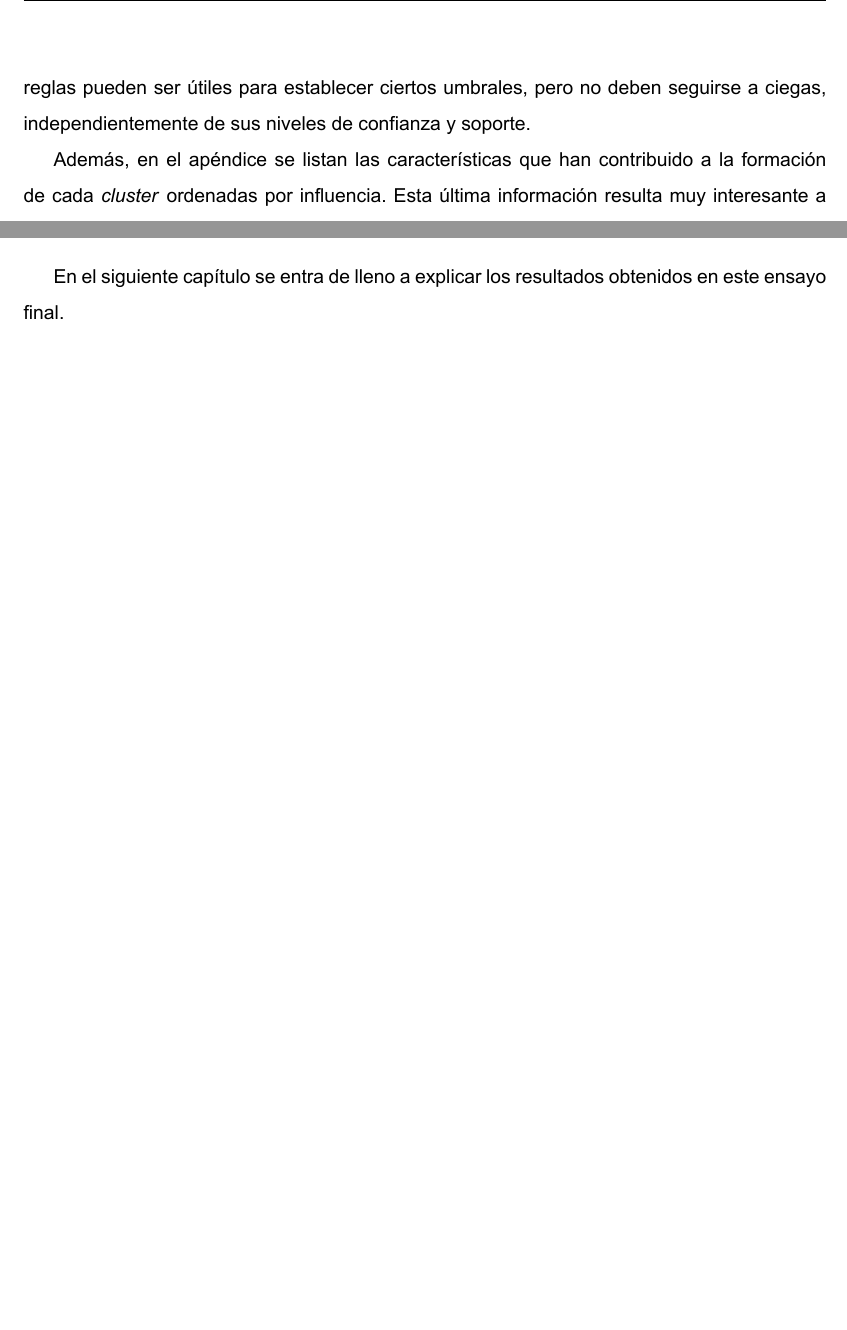
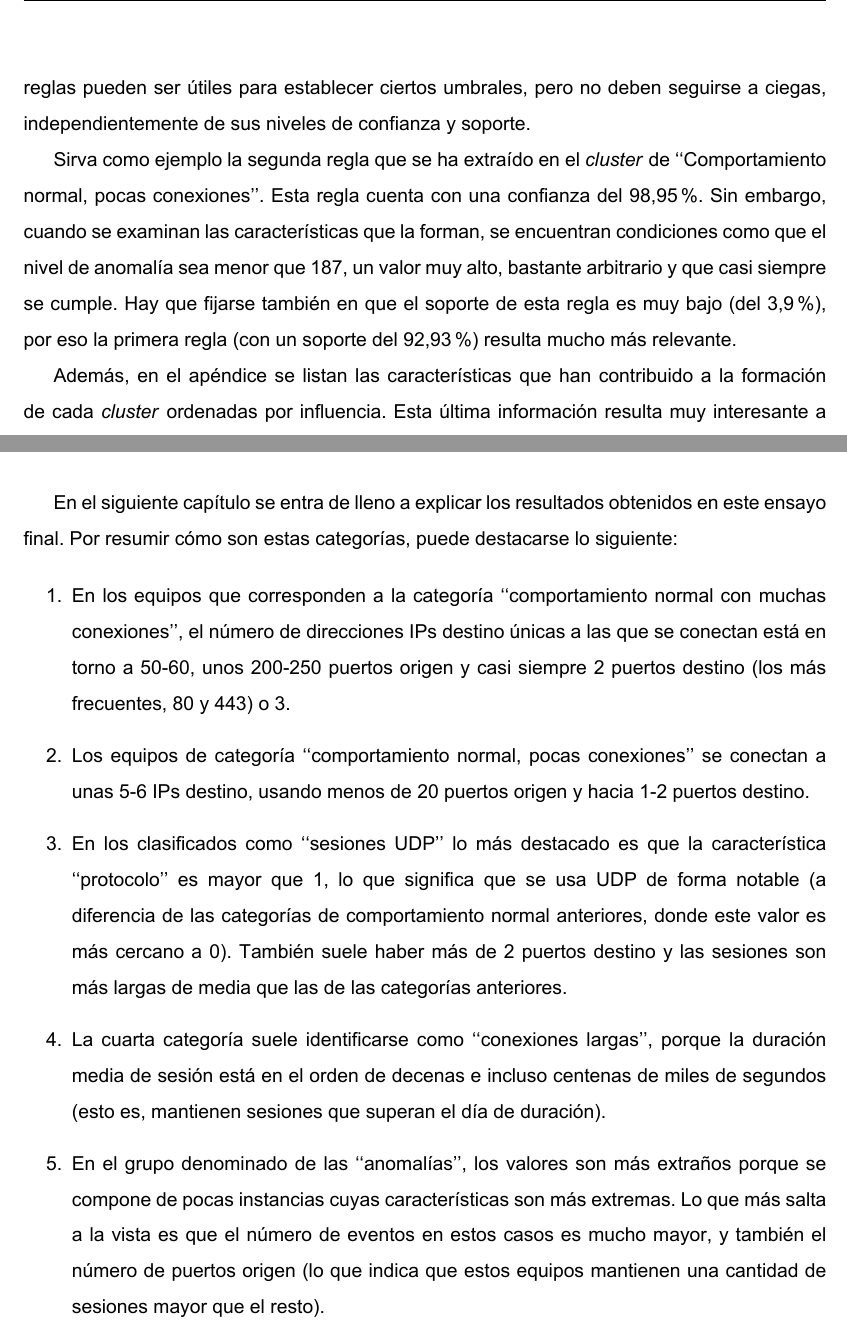
Before and after one commit to jartigag/tfm-clustering, a LaTeX thesis (TFM.tex, which reads contenido/TFM-04_Desarrollo.tex): two parts of pages 40 and 41 of 77 before the commit and two parts of pages 40 and 42 of 78 after it, joined at a grey line, cut so that both start at the same text, the shorter picture padded with empty space. The pictures show the PDF file TFM.pdf that the author committed with the source.

Commit message:
explicación ampliada en cap. 4 (desarrollo)

```diff
--- a/contenido/TFM-04_Desarrollo.tex
+++ b/contenido/TFM-04_Desarrollo.tex
@@ -613,6 +613,12 @@ Se incluyen también los modelos de cada \emph{cluster} que ofrece BigML, defini
 Si se revisan las reglas generadas automáticamente para este ensayo y otros, se encontrará que a veces consideran características que no tienen mucho sentido.
 Por eso las reglas pueden ser útiles para establecer ciertos umbrales, pero no deben seguirse a ciegas, independientemente de sus niveles de confianza y soporte.
 
+Sirva como ejemplo la segunda regla que se ha extraído en el \emph{cluster} de ``Comportamiento normal, pocas conexiones''.
+Esta regla cuenta con una confianza del 98,95 \%.
+Sin embargo, cuando se examinan las características que la forman, se encuentran condiciones como que el nivel de anomalía sea menor que 187,
+un valor muy alto, bastante arbitrario y que casi siempre se cumple.
+Hay que fijarse también en que el soporte de esta regla es muy bajo (del 3,9 \%), por eso la primera regla (con un soporte del 92,93 \%) resulta mucho más relevante.
+
 Además, en el apéndice se listan las características que han contribuido a la formación de cada \emph{cluster} ordenadas por influencia.
 Esta última información resulta muy interesante a la hora de comprender y optimizar la manera en la que se ha alcanzado esta clasificación no supervisada.
 Servirá también de realimentacion para mejorar la selección de características comentada en la sección \ref{sec:selecciondecaracteristicas}.
@@ -668,3 +674,12 @@ Las categorías finales en las que se clasificó la actividad de los equipos de
 \end{enumerate}
 
 En el siguiente capítulo se entra de lleno a explicar los resultados obtenidos en este ensayo final.
+Por resumir cómo son estas categorías, puede destacarse lo siguiente:
+
+\begin{enumerate}
+    \item En los equipos que corresponden a la categoría ``comportamiento normal con muchas conexiones'', el número de direcciones IPs destino únicas a las que se conectan está en torno a 50-60, unos 200-250 puertos origen y casi siempre 2 puertos destino (los más frecuentes, 80 y 443) o 3.
+    \item Los equipos de categoría ``comportamiento normal, pocas conexiones'' se conectan a unas 5-6 IPs destino, usando menos de 20 puertos origen y hacia 1-2 puertos destino.
+    \item En los clasificados como ``sesiones UDP'' lo más destacado es que la característica ``protocolo'' es mayor que 1, lo que significa que se usa UDP de forma notable (a diferencia de las categorías de comportamiento normal anteriores, donde este valor es más cercano a 0). También suele haber más de 2 puertos destino y las sesiones son más largas de media que las de las categorías anteriores.
+    \item La cuarta categoría suele identificarse como ``conexiones largas'', porque la duración media de sesión está en el orden de decenas e incluso centenas de miles de segundos (esto es, mantienen sesiones que superan el día de duración).
+    \item En el grupo denominado de las ``anomalías'', los valores son más extraños porque se compone de pocas instancias cuyas características son más extremas. Lo que más salta a la vista es que el número de eventos en estos casos es mucho mayor, y también el número de puertos origen (lo que indica que estos equipos mantienen una cantidad de sesiones mayor que el resto).
+\end{enumerate}
```
Also changed, not shown: TFM.tex (+1 -1 lines), TFM.pdf.
